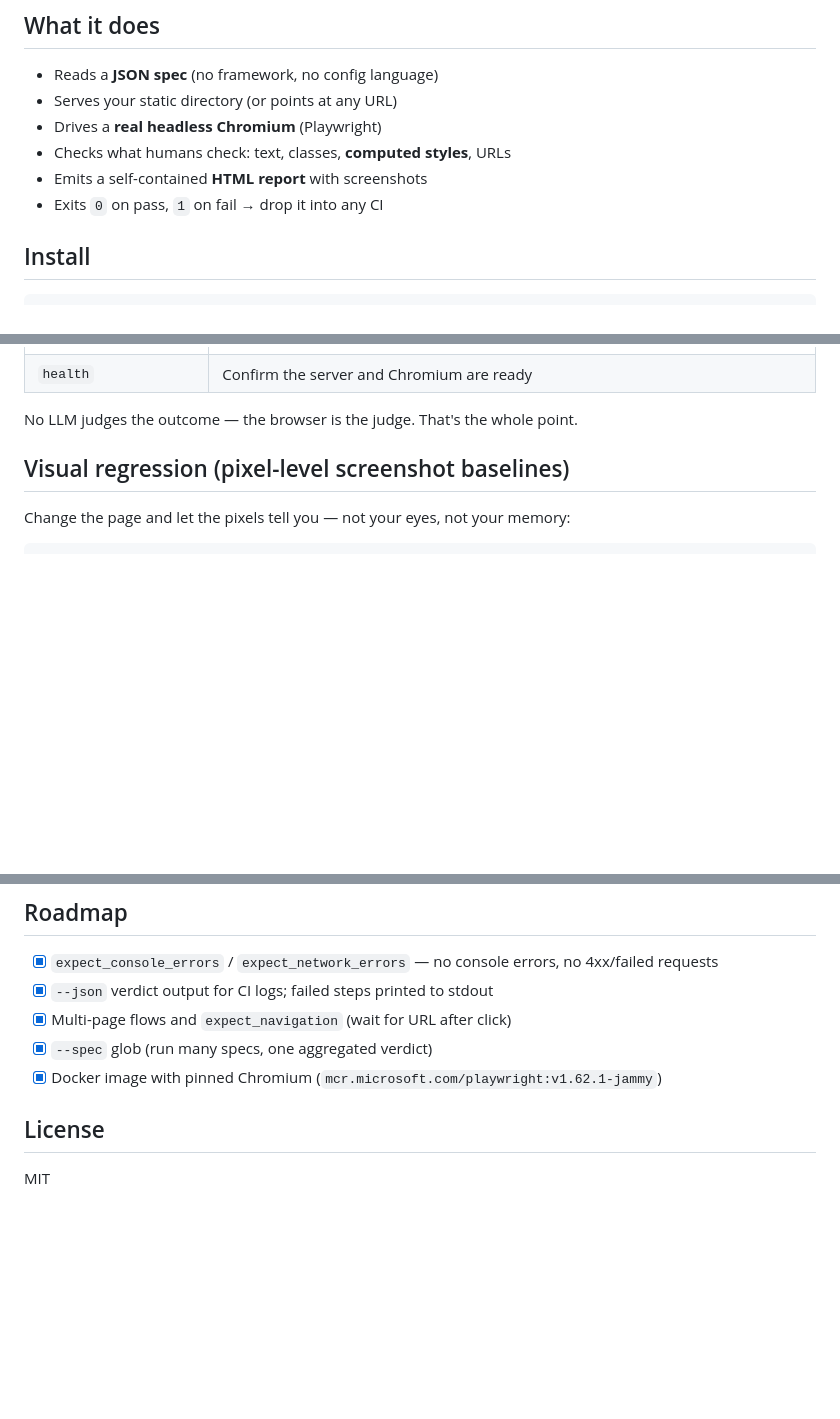
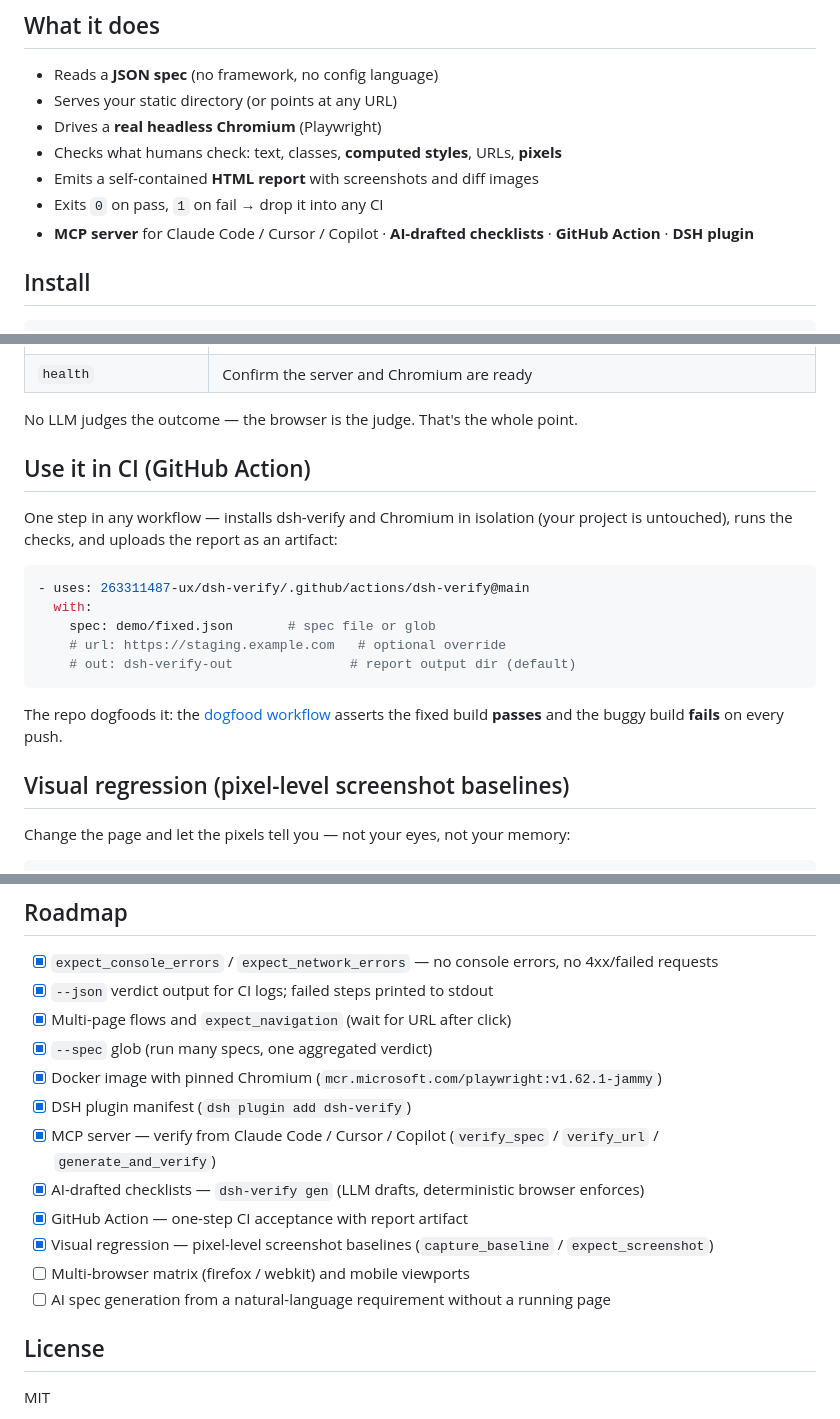
Before and after one commit to 263311487-ux/dsh-verify, a Markdown page: README.md, 3 parts joined by grey strips. Drawn GitHub-style; blank space fills up the shorter version.

Commit message:
docs: README — GitHub Action usage, visual-regression actions table, roadmap sync

````diff
--- a/README.md
+++ b/README.md
@@ -42,9 +42,10 @@ A self-contained HTML report — every step with a pass/fail badge, selector, an
 - Reads a **JSON spec** (no framework, no config language)
 - Serves your static directory (or points at any URL)
 - Drives a **real headless Chromium** (Playwright)
-- Checks what humans check: text, classes, **computed styles**, URLs
-- Emits a self-contained **HTML report** with screenshots
+- Checks what humans check: text, classes, **computed styles**, URLs, **pixels**
+- Emits a self-contained **HTML report** with screenshots and diff images
 - Exits `0` on pass, `1` on fail → drop it into any CI
+- **MCP server** for Claude Code / Cursor / Copilot · **AI-drafted checklists** · **GitHub Action** · **DSH plugin**
 
 ## Install
 
@@ -87,6 +88,20 @@ Tools exposed by the MCP server:
 | `health` | Confirm the server and Chromium are ready |
 
 No LLM judges the outcome — the browser is the judge. That's the whole point.
+
+## Use it in CI (GitHub Action)
+
+One step in any workflow — installs dsh-verify and Chromium in isolation (your project is untouched), runs the checks, and uploads the report as an artifact:
+
+```yaml
+- uses: 263311487-ux/dsh-verify/.github/actions/dsh-verify@main
+  with:
+    spec: demo/fixed.json       # spec file or glob
+    # url: https://staging.example.com   # optional override
+    # out: dsh-verify-out               # report output dir (default)
+```
+
+The repo dogfoods it: the [dogfood workflow](.github/workflows/dogfood.yml) asserts the fixed build **passes** and the buggy build **fails** on every push.
 
 ## Visual regression (pixel-level screenshot baselines)
 
@@ -246,6 +263,13 @@ None of them run a real browser against the artifact and answer: *"When I click
 - [x] Multi-page flows and `expect_navigation` (wait for URL after click)
 - [x] `--spec` glob (run many specs, one aggregated verdict)
 - [x] Docker image with pinned Chromium (`mcr.microsoft.com/playwright:v1.62.1-jammy`)
+- [x] DSH plugin manifest (`dsh plugin add dsh-verify`)
+- [x] MCP server — verify from Claude Code / Cursor / Copilot (`verify_spec` / `verify_url` / `generate_and_verify`)
+- [x] AI-drafted checklists — `dsh-verify gen` (LLM drafts, deterministic browser enforces)
+- [x] GitHub Action — one-step CI acceptance with report artifact
+- [x] Visual regression — pixel-level screenshot baselines (`capture_baseline` / `expect_screenshot`)
+- [ ] Multi-browser matrix (firefox / webkit) and mobile viewports
+- [ ] AI spec generation from a natural-language requirement without a running page
 
 ## License
 
````
Also changed, not shown: other parts of README.md (+2 -0 lines).
